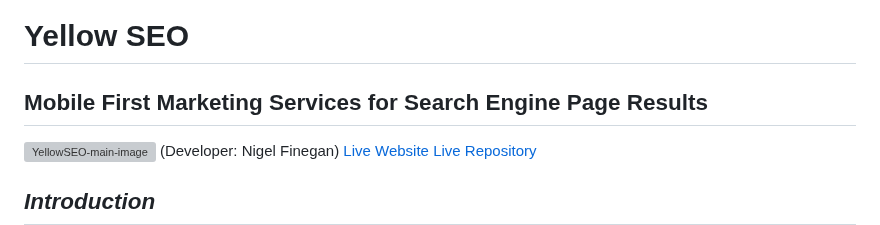
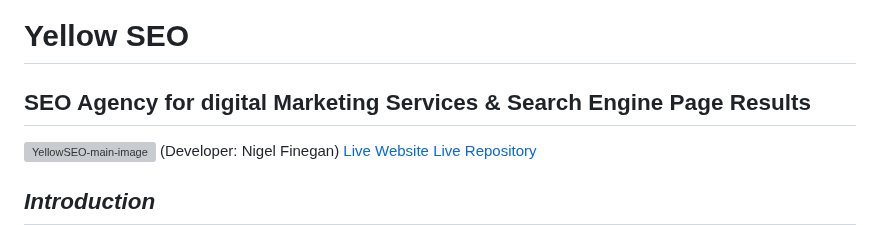
Before and after one commit to NigelFinegan5p/project-1, a Markdown page: README.md, the part around the change. GitHub-like rendering; grey boxes are pictures that could not be loaded.

Commit message:
read me page edit and proof reading

```diff
--- a/README.md
+++ b/README.md
@@ -1,6 +1,6 @@
 # Yellow SEO
 
-## Mobile First Marketing Services for Search Engine Page Results
+## SEO Agency for digital Marketing Services & Search Engine Page Results
 
 ![YellowSEO-main-image](https://github.com/NigelFinegan5p/project-1/blob/main/assets/images/image1yellow.jpg)
 (Developer: Nigel Finegan)
```
